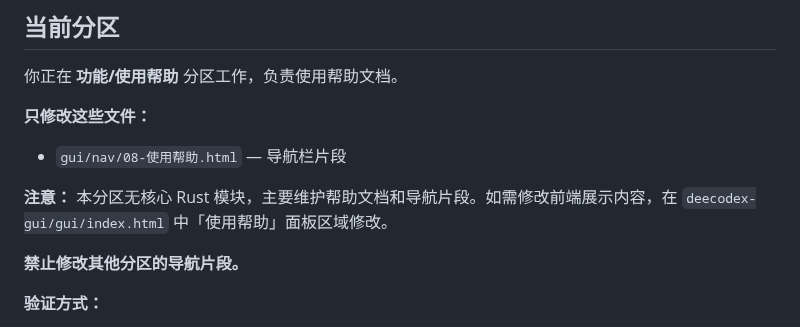
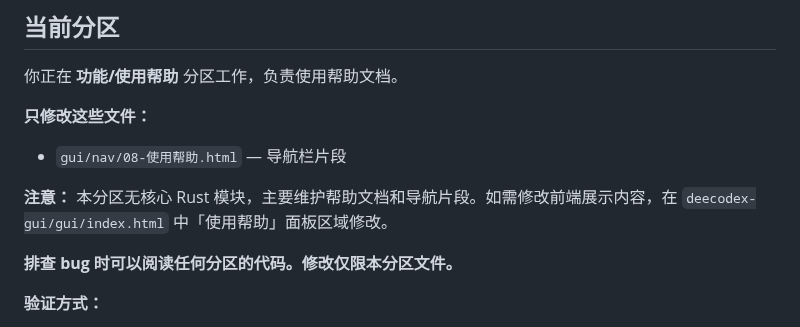
Before and after one commit to liguan-89/deecodex, a Markdown page: CLAUDE.md, the part around the change. Rendered like a GitHub page.

Commit message:
fix: CLAUDE.md 排查可读全项目代码，修改仅限本分区

```diff
--- a/CLAUDE.md
+++ b/CLAUDE.md
@@ -15,7 +15,7 @@ This file provides guidance to Claude Code (claude.ai/code) when working with co
 
 **注意：** 本分区无核心 Rust 模块，主要维护帮助文档和导航片段。如需修改前端展示内容，在 `deecodex-gui/gui/index.html` 中「使用帮助」面板区域修改。
 
-**禁止修改其他分区的导航片段。**
+**排查 bug 时可以阅读任何分区的代码。修改仅限本分区文件。**
 
 **验证方式：**
 - 编译: `cargo build`
```
